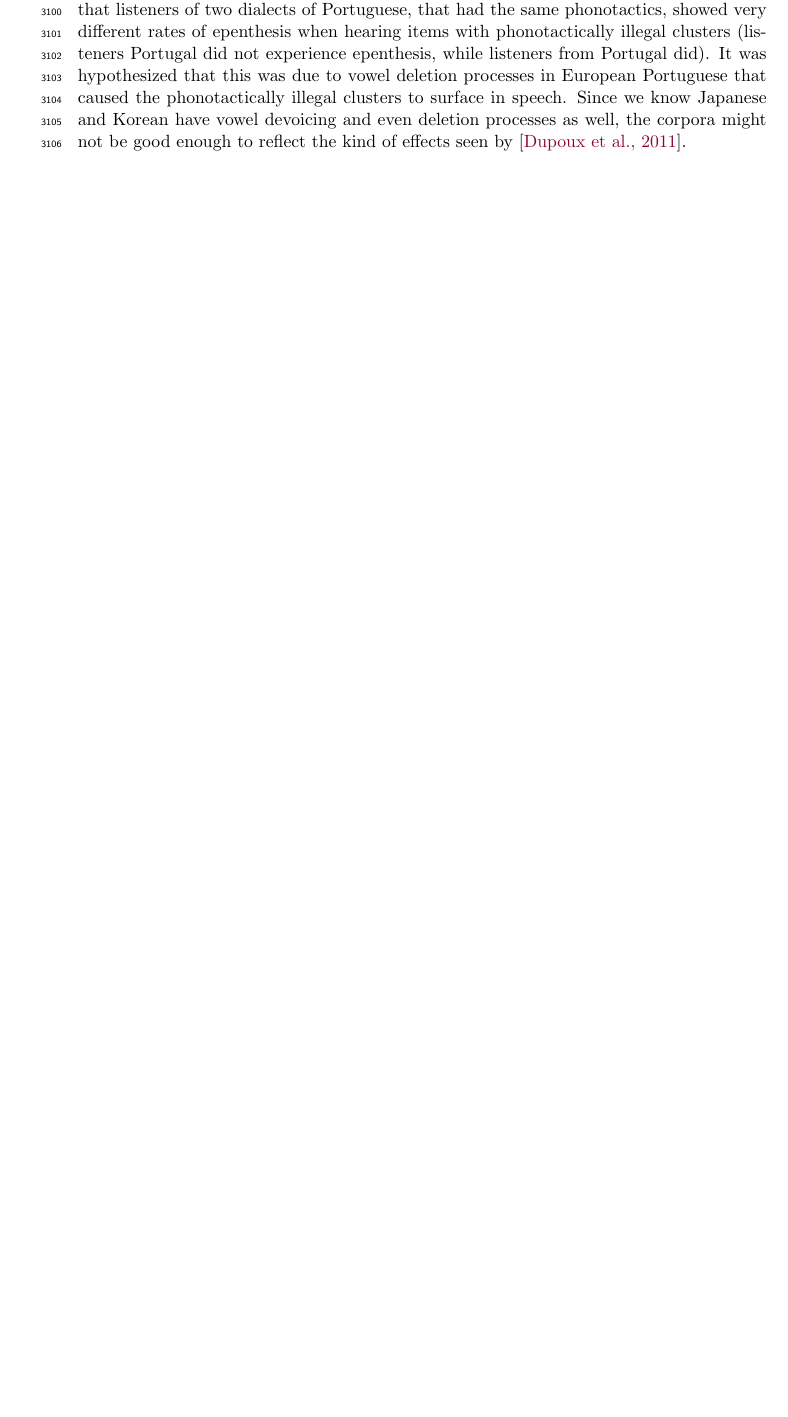
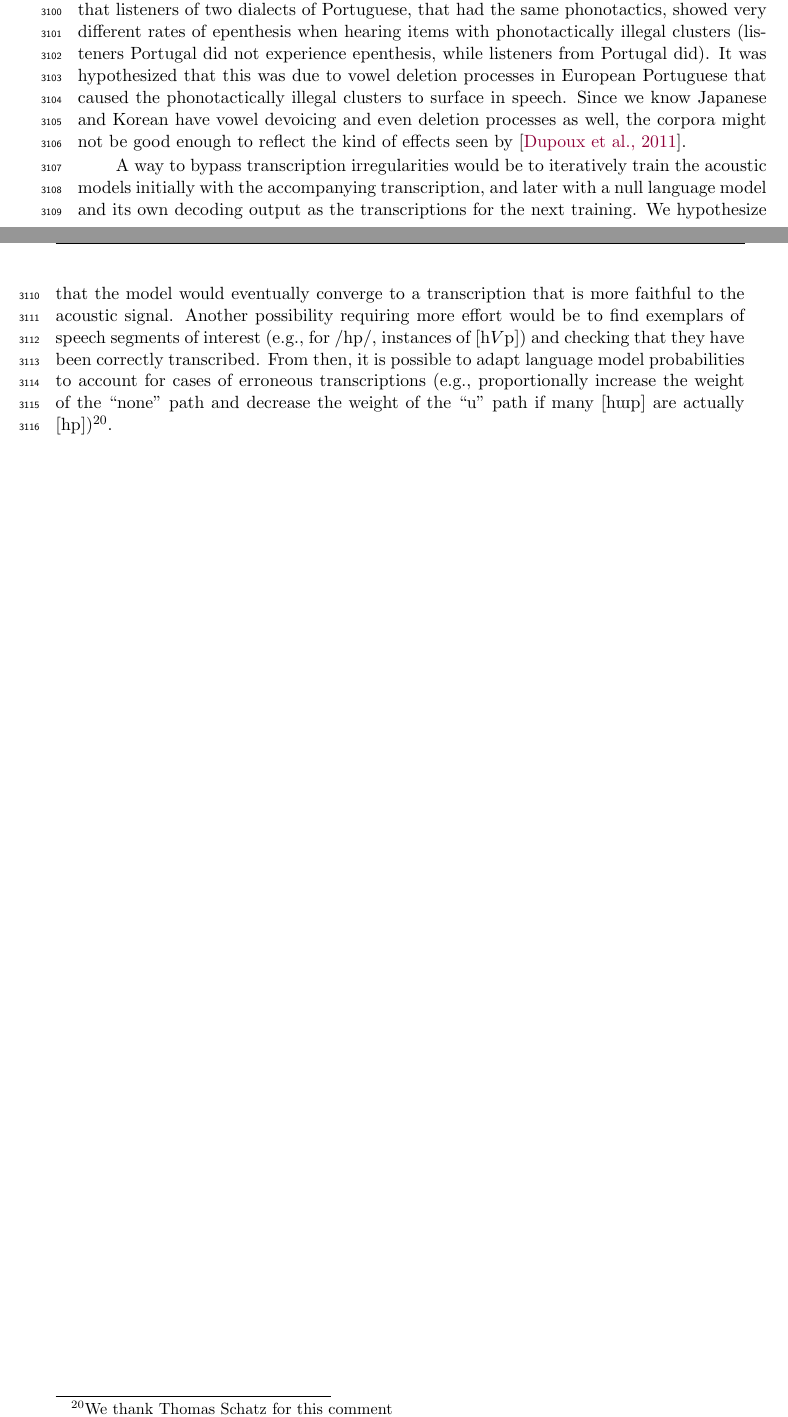
Before and after one commit to agr-ita/epen-thesis, a LaTeX thesis (main.tex, which reads chapters/chapter03.tex): part of page 106 of 145 before the commit and two parts of pages 106 and 107 of 146 after it, the two joined at a grey line, cut so that both start at the same text, the shorter picture padded with empty space. Compiled offline with pdfLaTeX.

Commit message:
Ch3: Outro (9/10). No one will ever read these commits.

```diff
--- a/chapters/chapter03.tex
+++ b/chapters/chapter03.tex
@@ -1096,12 +1096,7 @@ The transcription process is not standardised across corpora: corpora built by l
 
 The CSJ is located between the two, in that it has been manually annotated and aligned. However, annotations were provided by Japanese annotators using the Japanese writing systems. This means that, even if acoustically the signal produced by a Japanese speaker presents phonotactically illegal productions such as non-nasal consonant codas or clusters (due to high vowel deletion, for instance), this may not be reflected in the transcriptions. Even if the transcriber were to be able to correctly perceive the illegal structure, the use of the Japanese writing system automatically blocks any chance of seeing cases like this in the corpus. This matters because the ``transcription epenthesis'' introduces mismatches between the audio and the transcriptions, adds noise to the representations of the phonemes in question, and biases corpus frequency statistics to not presenting gradient phonotactics. It is highly probable that this directly impacted the results in section \ref{surfphono}. It also matters conceptually, keeping in mind results by \cite{dupoux2011}. They showed that listeners of two dialects of Portuguese, that had the same phonotactics, showed very different rates of epenthesis when hearing items with phonotactically illegal clusters (listeners Portugal did not experience epenthesis, while listeners from Portugal did). It was hypothesized that this was due to vowel deletion processes in European Portuguese that caused the phonotactically illegal clusters to surface in speech. Since we know Japanese and Korean have vowel devoicing and even deletion processes as well, the corpora might not be good enough to reflect the kind of effects seen by \cite{dupoux2011}.
 
-%% CORPUS ENHANCEMENTS
-% Need more faithful transcription to build LMs from!! (cf differences in epenthesis between BP and PP).
-% Ideas:
-%% --- Automatic iterative decoding from null model
-%% --- For specific phoneme sequences, find exemplars (e.g., for /hp/ check all /hVp/) and see if well transcribed. Adapt probabilities accordingly. PB: Need many exemplars + Time consuming.
-%% Need same standards to allow for reliable cross-linguistic comparisons
+A way to bypass transcription irregularities would be to iteratively train the acoustic models initially with the accompanying transcription, and later with a null language model and its own decoding output as the transcriptions for the next training. We hypothesize that the model would eventually converge to a transcription that is more faithful to the acoustic signal. Another possibility requiring more effort would be to find exemplars of speech segments of interest (e.g., for \textipa{/hp/}, instances of \textipa{[h}$V$\textipa{p]}) and checking that they have been correctly transcribed. From then, it is possible to adapt language model probabilities to account for cases of erroneous transcriptions (e.g., proportionally increase the weight of the ``none'' path and decrease the weight of the ``u'' path if many \textipa{[hWp]} are actually \textipa{[hp]})\footnote{We thank Thomas Schatz for this comment}.
 
 %%%%%%%%%%%%%%%
 % Conclusions %
```
Also changed, not shown: 4 other files.
